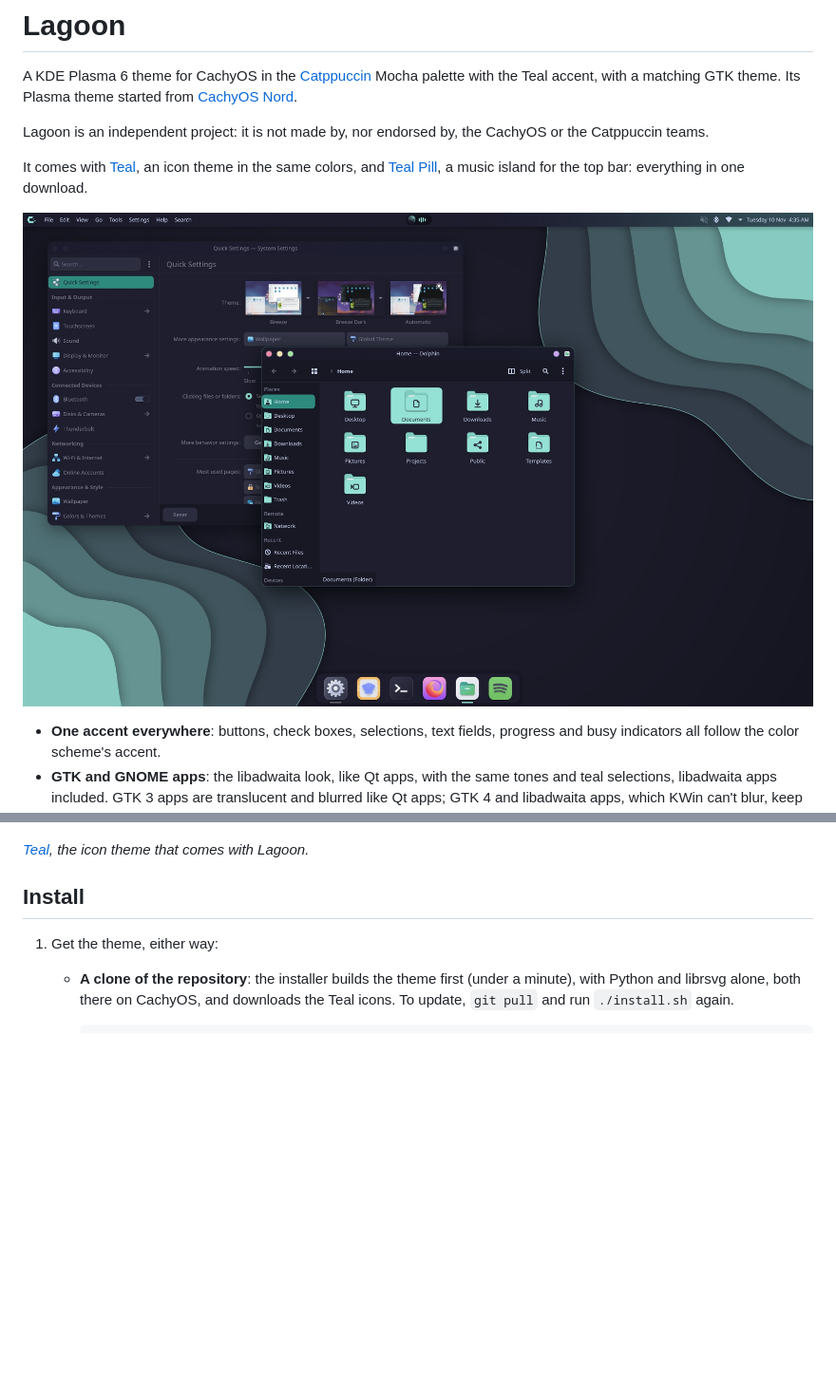
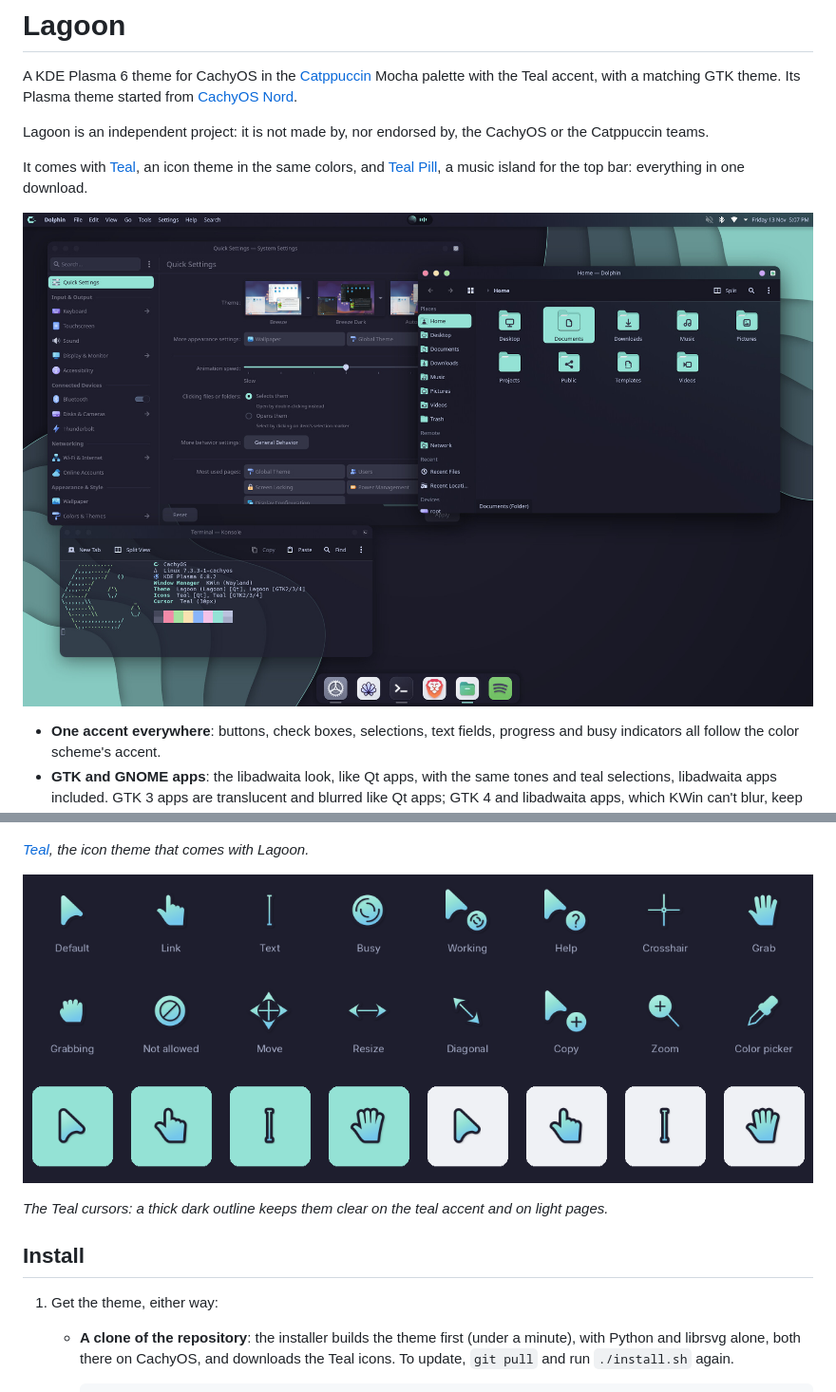
Before and after one commit to elomkdn/lagoon-kde, a Markdown page: README.md, 2 parts joined by grey strips. Shown at 95% size. Rendered like a GitHub page; pictures changed too: screenshots/desktop.jpg, screenshots/teal-cursors.png (added); blank space fills up the shorter version.

Commit message:
GTK 3 menus and tooltips blurred like Qt's; the GTK builder only replaces its own folders; README: a section for GTK apps, the cursors' sheet, and a desktop shot with the translucent windows

```diff
--- a/README.md
+++ b/README.md
@@ -48,6 +48,10 @@ everything in one download.
 ![Teal, the icon theme that comes with Lagoon](screenshots/teal-icons.png)
 
 *[Teal](https://github.com/elomkdn/teal-icons), the icon theme that comes with Lagoon.*
+
+![Teal, the cursors that come with Lagoon, on Mocha, on the teal accent and on a light background](screenshots/teal-cursors.png)
+
+*The Teal cursors: a thick dark outline keeps them clear on the teal accent and on light pages.*
 
 ## Install
 
```
Also changed, not shown: other parts of README.md (+12 -8 lines), 6 other files.
